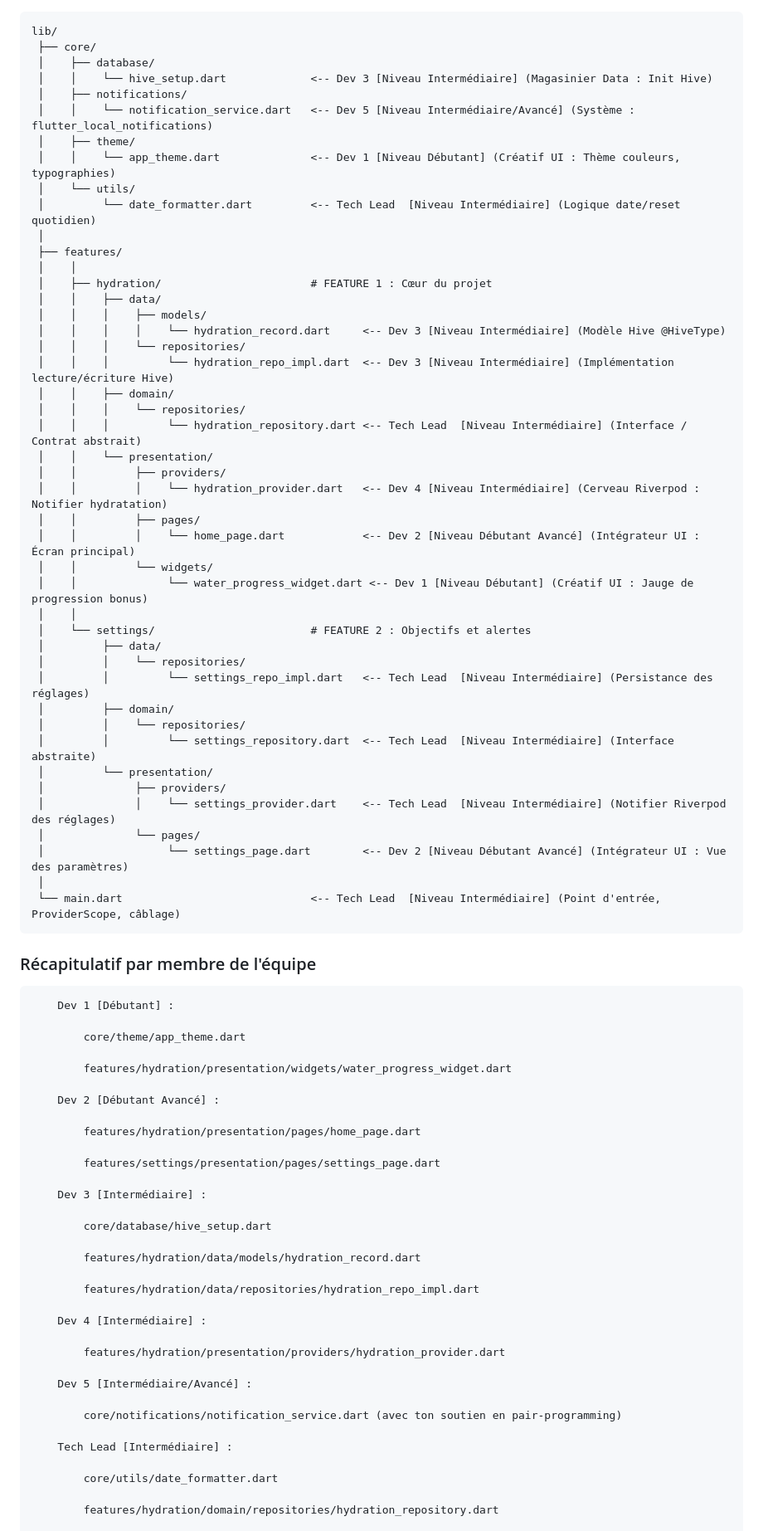
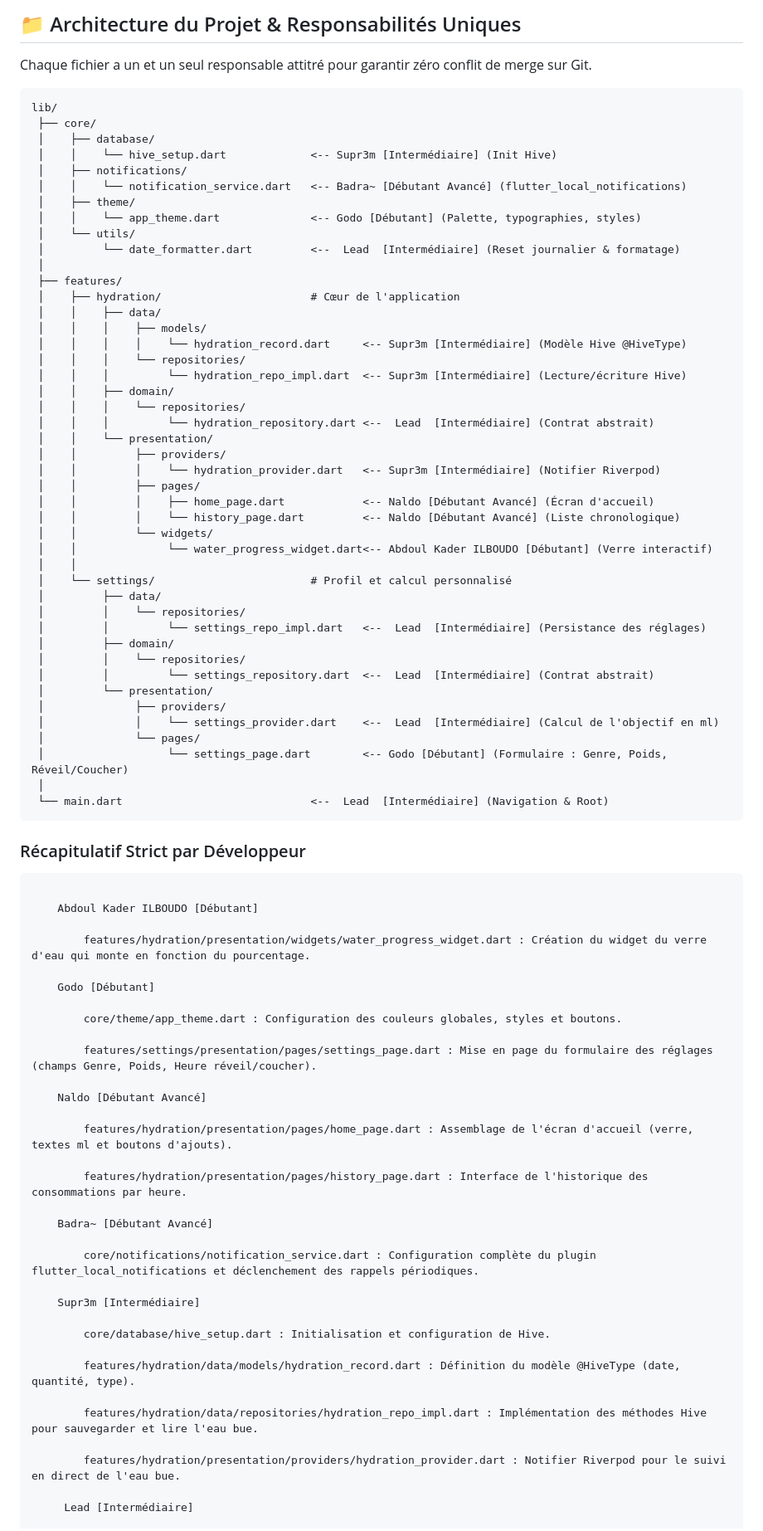
Before and after one commit to yamariel/water-reminder_ffsc, a Markdown page: TACHE.md, the part around one of its changes. Shown at 83% size. GitHub-like rendering.

Commit message:
feat: mise à jour des md

````diff
--- a/TACHE.md
+++ b/TACHE.md
@@ -1,84 +1,86 @@
+## 📁 Architecture du Projet & Responsabilités Uniques
+
+Chaque fichier a un et un seul responsable attitré pour garantir zéro conflit de merge sur Git.
+
 ```text
 lib/
  ├── core/
  │    ├── database/
- │    │    └── hive_setup.dart             <-- Dev 3 [Niveau Intermédiaire] (Magasinier Data : Init Hive)
+ │    │    └── hive_setup.dart             <-- Supr3m [Intermédiaire] (Init Hive)
  │    ├── notifications/
- │    │    └── notification_service.dart   <-- Dev 5 [Niveau Intermédiaire/Avancé] (Système : flutter_local_notifications)
+ │    │    └── notification_service.dart   <-- Badra~ [Débutant Avancé] (flutter_local_notifications)
  │    ├── theme/
- │    │    └── app_theme.dart              <-- Dev 1 [Niveau Débutant] (Créatif UI : Thème couleurs, typographies)
+ │    │    └── app_theme.dart              <-- Godo [Débutant] (Palette, typographies, styles)
  │    └── utils/
- │         └── date_formatter.dart         <-- Tech Lead  [Niveau Intermédiaire] (Logique date/reset quotidien)
+ │         └── date_formatter.dart         <--  Lead  [Intermédiaire] (Reset journalier & formatage)
  │
  ├── features/
- │    │
- │    ├── hydration/                       # FEATURE 1 : Cœur du projet
+ │    ├── hydration/                       # Cœur de l'application
  │    │    ├── data/
  │    │    │    ├── models/
- │    │    │    │    └── hydration_record.dart     <-- Dev 3 [Niveau Intermédiaire] (Modèle Hive @HiveType)
+ │    │    │    │    └── hydration_record.dart     <-- Supr3m [Intermédiaire] (Modèle Hive @HiveType)
  │    │    │    └── repositories/
- │    │    │         └── hydration_repo_impl.dart  <-- Dev 3 [Niveau Intermédiaire] (Implémentation lecture/écriture Hive)
+ │    │    │         └── hydration_repo_impl.dart  <-- Supr3m [Intermédiaire] (Lecture/écriture Hive)
  │    │    ├── domain/
  │    │    │    └── repositories/
- │    │    │         └── hydration_repository.dart <-- Tech Lead  [Niveau Intermédiaire] (Interface / Contrat abstrait)
+ │    │    │         └── hydration_repository.dart <--  Lead  [Intermédiaire] (Contrat abstrait)
  │    │    └── presentation/
  │    │         ├── providers/
- │    │         │    └── hydration_provider.dart   <-- Dev 4 [Niveau Intermédiaire] (Cerveau Riverpod : Notifier hydratation)
+ │    │         │    └── hydration_provider.dart   <-- Supr3m [Intermédiaire] (Notifier Riverpod)
  │    │         ├── pages/
- │    │         │    └── home_page.dart            <-- Dev 2 [Niveau Débutant Avancé] (Intégrateur UI : Écran principal)
+ │    │         │    ├── home_page.dart            <-- Naldo [Débutant Avancé] (Écran d'accueil)
+ │    │         │    └── history_page.dart         <-- Naldo [Débutant Avancé] (Liste chronologique)
  │    │         └── widgets/
- │    │              └── water_progress_widget.dart <-- Dev 1 [Niveau Débutant] (Créatif UI : Jauge de progression bonus)
+ │    │              └── water_progress_widget.dart<-- Abdoul Kader ILBOUDO [Débutant] (Verre interactif)
  │    │
- │    └── settings/                        # FEATURE 2 : Objectifs et alertes
+ │    └── settings/                        # Profil et calcul personnalisé
  │         ├── data/
  │         │    └── repositories/
- │         │         └── settings_repo_impl.dart   <-- Tech Lead  [Niveau Intermédiaire] (Persistance des réglages)
+ │         │         └── settings_repo_impl.dart   <--  Lead  [Intermédiaire] (Persistance des réglages)
  │         ├── domain/
  │         │    └── repositories/
- │         │         └── settings_repository.dart  <-- Tech Lead  [Niveau Intermédiaire] (Interface abstraite)
+ │         │         └── settings_repository.dart  <--  Lead  [Intermédiaire] (Contrat abstrait)
  │         └── presentation/
  │              ├── providers/
- │              │    └── settings_provider.dart    <-- Tech Lead  [Niveau Intermédiaire] (Notifier Riverpod des réglages)
+ │              │    └── settings_provider.dart    <--  Lead  [Intermédiaire] (Calcul de l'objectif en ml)
  │              └── pages/
- │                   └── settings_page.dart        <-- Dev 2 [Niveau Débutant Avancé] (Intégrateur UI : Vue des paramètres)
+ │                   └── settings_page.dart        <-- Godo [Débutant] (Formulaire : Genre, Poids, Réveil/Coucher)
  │
- └── main.dart                             <-- Tech Lead  [Niveau Intermédiaire] (Point d'entrée, ProviderScope, câblage)
+ └── main.dart                             <--  Lead  [Intermédiaire] (Navigation & Root)
 ```
-
-### Récapitulatif par membre de l'équipe
+### Récapitulatif Strict par Développeur
 
 ```text
-    Dev 1 [Débutant] :
 
-        core/theme/app_theme.dart
+    Abdoul Kader ILBOUDO [Débutant]
 
-        features/hydration/presentation/widgets/water_progress_widget.dart
+        features/hydration/presentation/widgets/water_progress_widget.dart : Création du widget du verre d'eau qui monte en fonction du pourcentage.
 
-    Dev 2 [Débutant Avancé] :
+    Godo [Débutant]
 
-        features/hydration/presentation/pages/home_page.dart
+        core/theme/app_theme.dart : Configuration des couleurs globales, styles et boutons.
 
-        features/settings/presentation/pages/settings_page.dart
+        features/settings/presentation/pages/settings_page.dart : Mise en page du formulaire des réglages (champs Genre, Poids, Heure réveil/coucher).
 
-    Dev 3 [Intermédiaire] :
+    Naldo [Débutant Avancé]
 
-        core/database/hive_setup.dart
+        features/hydration/presentation/pages/home_page.dart : Assemblage de l'écran d'accueil (verre, textes ml et boutons d'ajouts).
 
-        features/hydration/data/models/hydration_record.dart
+        features/hydration/presentation/pages/history_page.dart : Interface de l'historique des consommations par heure.
 
-        features/hydration/data/repositories/hydration_repo_impl.dart
+    Badra~ [Débutant Avancé]
 
-    Dev 4 [Intermédiaire] :
+        core/notifications/notification_service.dart : Configuration complète du plugin flutter_local_notifications et déclenchement des rappels périodiques.
 
-        features/hydration/presentation/providers/hydration_provider.dart
+    Supr3m [Intermédiaire]
 
-    Dev 5 [Intermédiaire/Avancé] :
+        core/database/hive_setup.dart : Initialisation et configuration de Hive.
 
-        core/notifications/notification_service.dart (avec ton soutien en pair-programming)
+        features/hydration/data/models/hydration_record.dart : Définition du modèle @HiveType (date, quantité, type).
 
-    Tech Lead [Intermédiaire] :
+        features/hydration/data/repositories/hydration_repo_impl.dart : Implémentation des méthodes Hive pour sauvegarder et lire l'eau bue.
 
-        core/utils/date_formatter.dart
+        features/hydration/presentation/providers/hydration_provider.dart : Notifier Riverpod pour le suivi en direct de l'eau bue.
 
-        features/hydration/domain/repositories/hydration_repository.dart
+     Lead [Intermédiaire]
 
````
Also changed, not shown: other parts of TACHE.md (+9 -1 lines), README.md (+1 -1 lines).
